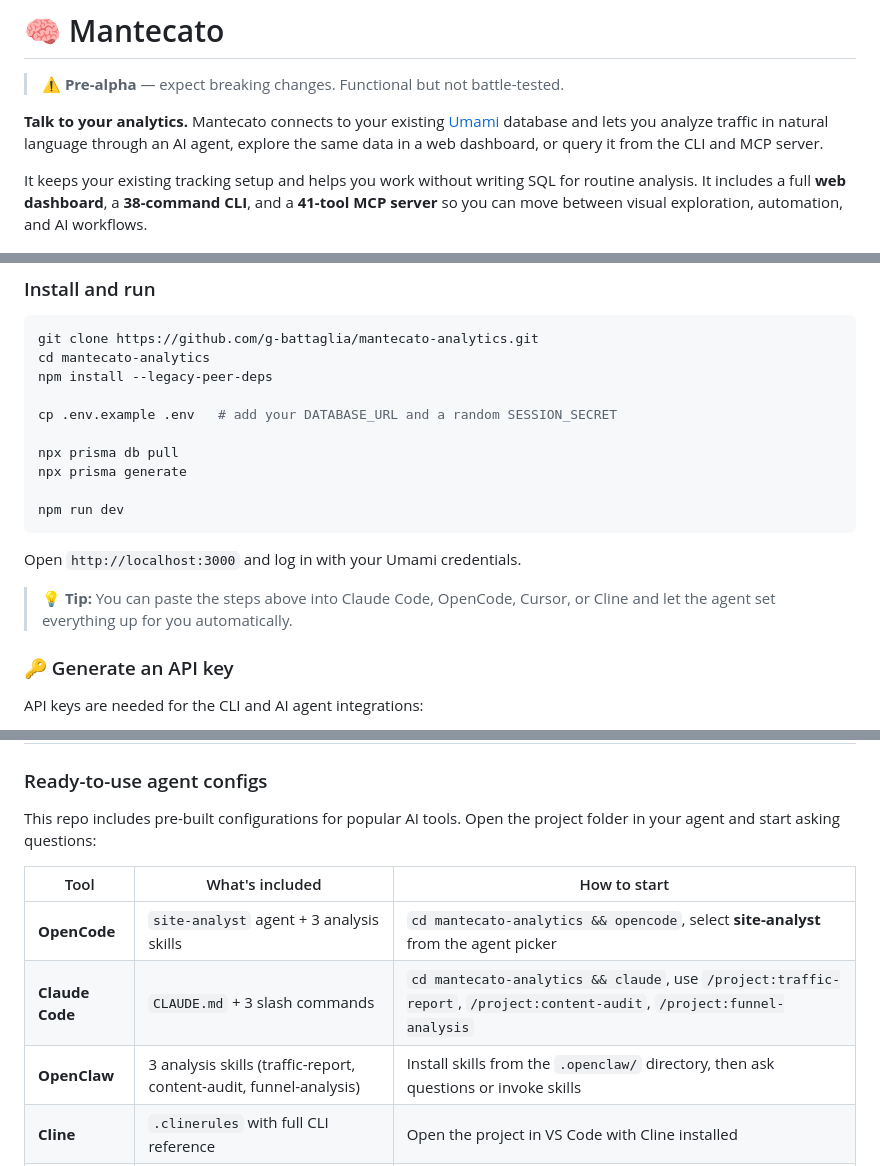
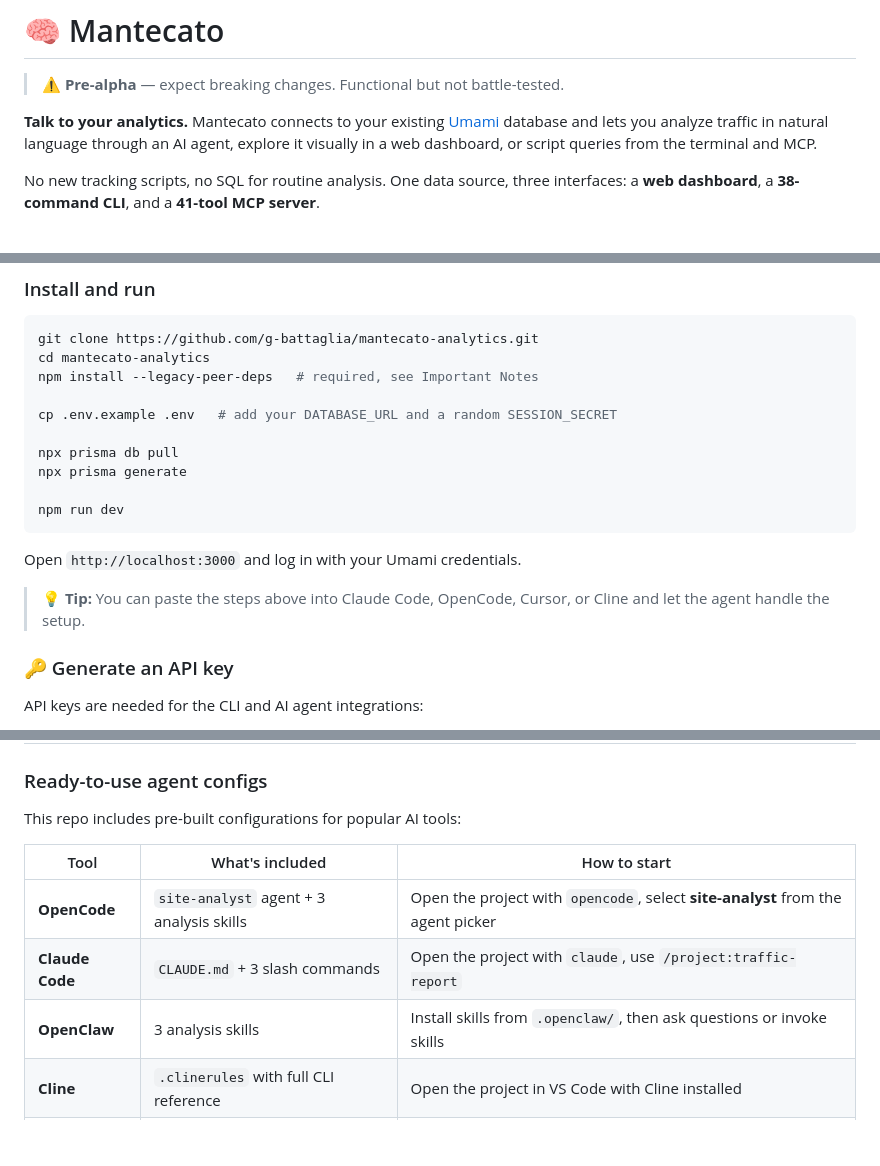
Before and after one commit to g-battaglia/mantecato-analytics, a Markdown page: README.md, 3 parts joined by grey strips. Rendered like a GitHub page; blank space fills up the shorter version.

Commit message:
docs: improve README tone consistency and fix contradictions

````diff
--- a/README.md
+++ b/README.md
@@ -2,9 +2,9 @@
 
 > ⚠️ **Pre-alpha** — expect breaking changes. Functional but not battle-tested.
 
-**Talk to your analytics.** Mantecato connects to your existing [Umami](https://umami.is) database and lets you analyze traffic in natural language through an AI agent, explore the same data in a web dashboard, or query it from the CLI and MCP server.
+**Talk to your analytics.** Mantecato connects to your existing [Umami](https://umami.is) database and lets you analyze traffic in natural language through an AI agent, explore it visually in a web dashboard, or script queries from the terminal and MCP.
 
-It keeps your existing tracking setup and helps you work without writing SQL for routine analysis. It includes a full **web dashboard**, a **38-command CLI**, and a **41-tool MCP server** so you can move between visual exploration, automation, and AI workflows.
+No new tracking scripts, no SQL for routine analysis. One data source, three interfaces: a **web dashboard**, a **38-command CLI**, and a **41-tool MCP server**.
 
 ![Mantecato Dashboard](public/screenshot.png)
 
@@ -50,7 +51,7 @@ Ask directly when you want a quick answer, then use the dashboard or CLI when yo
 ```bash
 git clone https://github.com/g-battaglia/mantecato-analytics.git
 cd mantecato-analytics
-npm install --legacy-peer-deps
+npm install --legacy-peer-deps   # required, see Important Notes
 
 cp .env.example .env   # add your DATABASE_URL and a random SESSION_SECRET
 
@@ -62,7 +63,7 @@ npm run dev
 
 Open `http://localhost:3000` and log in with your Umami credentials.
 
-> 💡 **Tip:** You can paste the steps above into Claude Code, OpenCode, Cursor, or Cline and let the agent set everything up for you automatically.
+> 💡 **Tip:** You can paste the steps above into Claude Code, OpenCode, Cursor, or Cline and let the agent handle the setup.
 
 ### 🔑 Generate an API key
 
@@ -86,13 +87,13 @@ Mantecato works with AI coding agents in two main ways:
 
 ### Ready-to-use agent configs
 
-This repo includes pre-built configurations for popular AI tools. Open the project folder in your agent and start asking questions:
+This repo includes pre-built configurations for popular AI tools:
 
 | Tool | What's included | How to start |
 |------|----------------|-------------|
-| **OpenCode** | `site-analyst` agent + 3 analysis skills | `cd mantecato-analytics && opencode`, select **site-analyst** from the agent picker |
-| **Claude Code** | `CLAUDE.md` + 3 slash commands | `cd mantecato-analytics && claude`, use `/project:traffic-report`, `/project:content-audit`, `/project:funnel-analysis` |
-| **OpenClaw** | 3 analysis skills (traffic-report, content-audit, funnel-analysis) | Install skills from the `.openclaw/` directory, then ask questions or invoke skills |
+| **OpenCode** | `site-analyst` agent + 3 analysis skills | Open the project with `opencode`, select **site-analyst** from the agent picker |
+| **Claude Code** | `CLAUDE.md` + 3 slash commands | Open the project with `claude`, use `/project:traffic-report` |
+| **OpenClaw** | 3 analysis skills | Install skills from `.openclaw/`, then ask questions or invoke skills |
 | **Cline** | `.clinerules` with full CLI reference | Open the project in VS Code with Cline installed |
 | **Cursor** | `.cursorrules` with full CLI reference | Open the project in Cursor |
 
````
Also changed, not shown: other parts of README.md (+3 -2 lines).
